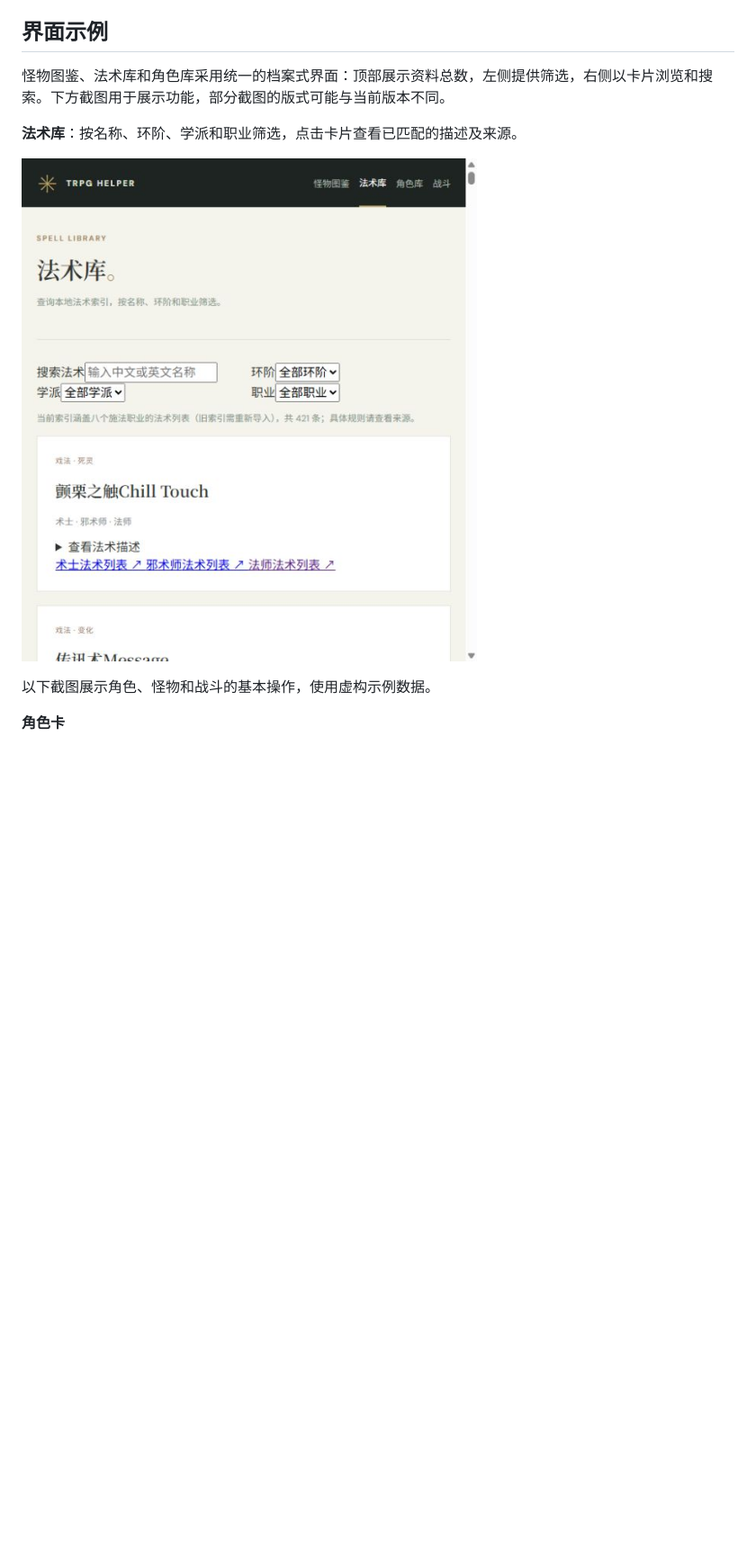
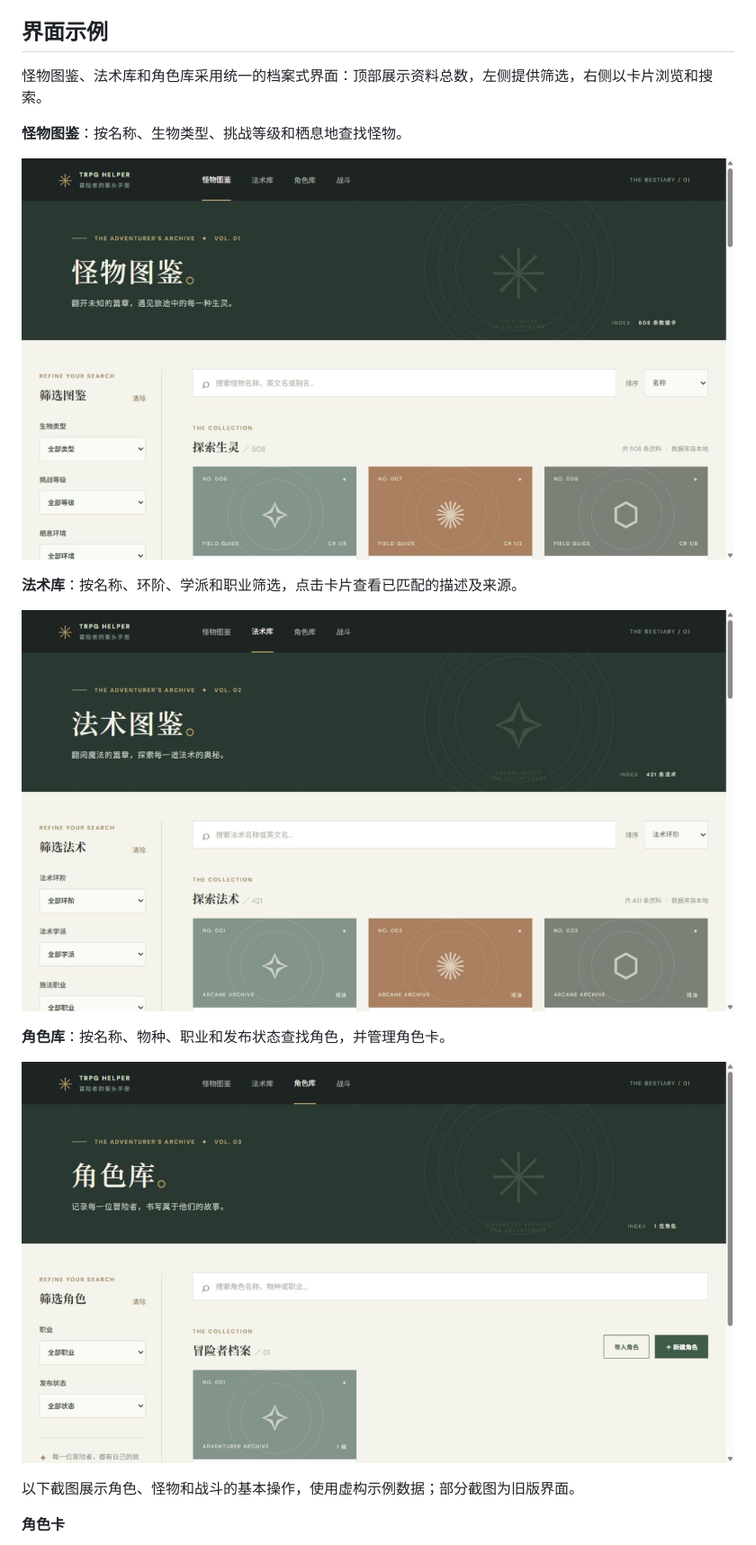
Before and after one commit to tulongzikun/trpg-helper, a Markdown page: README.md, the part around the change. Shown at 90% size. GitHub-like rendering; pictures changed too: docs/images/character-library.jpg (added), docs/images/monster-library.jpg (added), docs/images/spell-library.jpg (added); blank space fills up the shorter version.

Commit message:
docs: refresh library screenshots

```diff
--- a/README.md
+++ b/README.md
@@ -4,13 +4,21 @@
 
 ## 界面示例
 
-怪物图鉴、法术库和角色库采用统一的档案式界面：顶部展示资料总数，左侧提供筛选，右侧以卡片浏览和搜索。下方截图用于展示功能，部分截图的版式可能与当前版本不同。
+怪物图鉴、法术库和角色库采用统一的档案式界面：顶部展示资料总数，左侧提供筛选，右侧以卡片浏览和搜索。
+
+**怪物图鉴**：按名称、生物类型、挑战等级和栖息地查找怪物。
+
+![怪物图鉴示例](docs/images/monster-library.jpg)
 
 **法术库**：按名称、环阶、学派和职业筛选，点击卡片查看已匹配的描述及来源。
 
-![法术库示例](docs/images/spell-library.png)
+![法术库示例](docs/images/spell-library.jpg)
 
-以下截图展示角色、怪物和战斗的基本操作，使用虚构示例数据。
+**角色库**：按名称、物种、职业和发布状态查找角色，并管理角色卡。
+
+![角色库示例](docs/images/character-library.jpg)
+
+以下截图展示角色、怪物和战斗的基本操作，使用虚构示例数据；部分截图为旧版界面。
 
 **角色卡**
 
```
